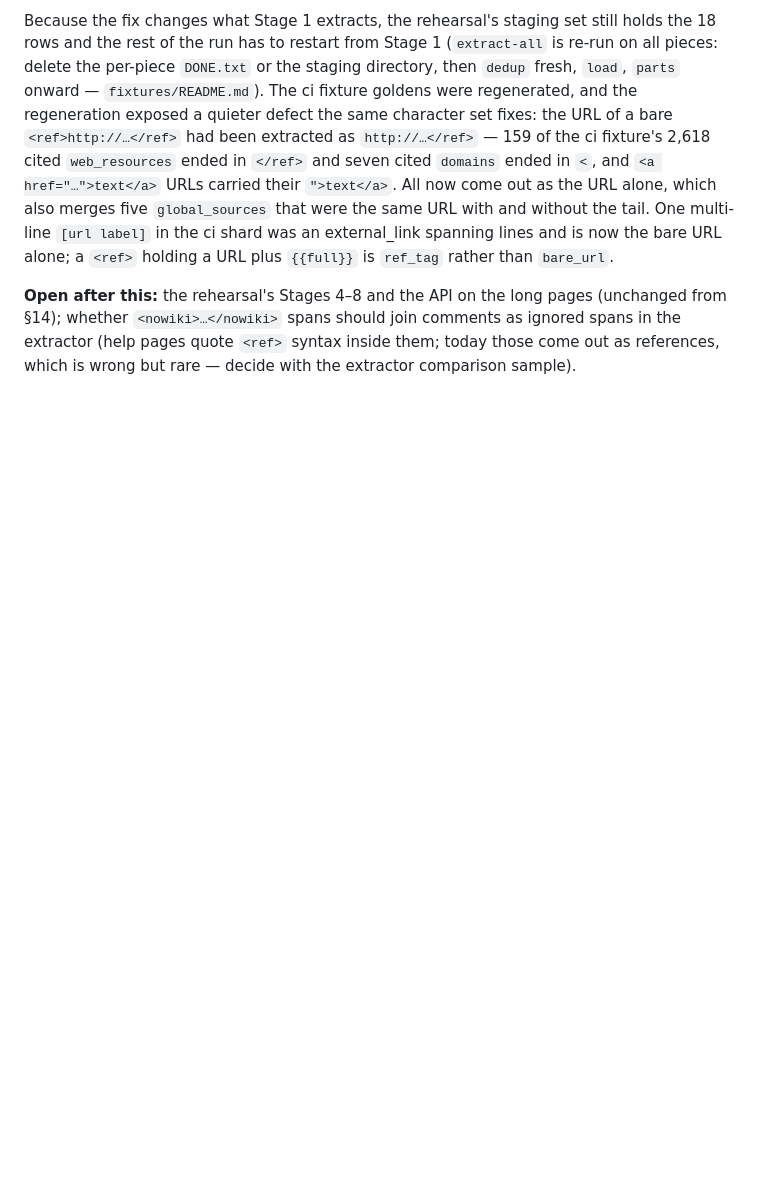
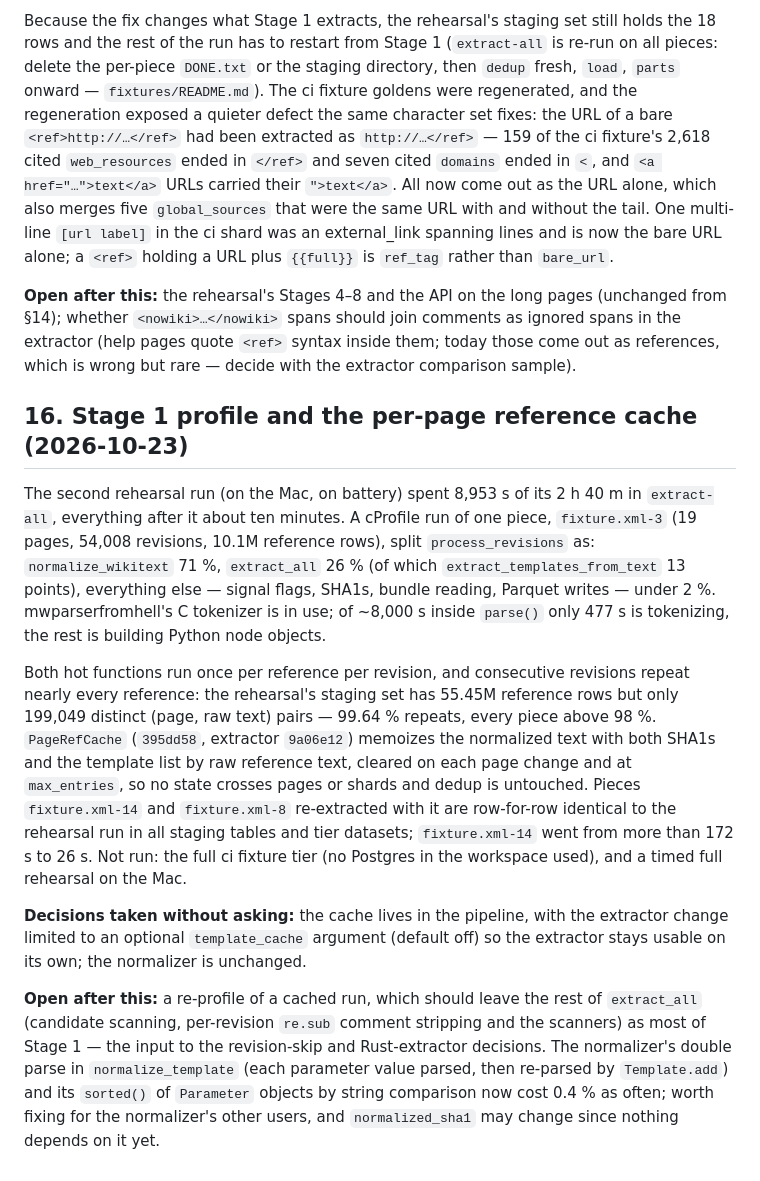
Before and after one commit to internetarchive/wiki-references-db, a Markdown page: docs/design/repo_structure_and_implementation_plan_2026_10_08.md, the part around the change. GitHub-like rendering; blank space fills up the shorter version.

Commit message:
docs: plan §16 — Stage 1 profile and the per-page reference cache
Co-Authored-By: Claude Opus 5.5 <noreply@anthropic.com>
Claude-Session: https://claude.ai/code/session_01JL8zWgoy1kyuhZiNkMmAKS

```diff
--- a/docs/design/repo_structure_and_implementation_plan_2026_10_08.md
+++ b/docs/design/repo_structure_and_implementation_plan_2026_10_08.md
@@ -422,3 +422,13 @@ All 18 were scheme-only text that MediaWiki never renders as a link: `<nowiki>ht
 Because the fix changes what Stage 1 extracts, the rehearsal's staging set still holds the 18 rows and the rest of the run has to restart from Stage 1 (`extract-all` is re-run on all pieces: delete the per-piece `DONE.txt` or the staging directory, then `dedup` fresh, `load`, `parts` onward — `fixtures/README.md`). The ci fixture goldens were regenerated, and the regeneration exposed a quieter defect the same character set fixes: the URL of a bare `<ref>http://…</ref>` had been extracted as `http://…</ref>` — 159 of the ci fixture's 2,618 cited `web_resources` ended in `</ref>` and seven cited `domains` ended in `<`, and `<a href="…">text</a>` URLs carried their `">text</a>`. All now come out as the URL alone, which also merges five `global_sources` that were the same URL with and without the tail. One multi-line `[url label]` in the ci shard was an external_link spanning lines and is now the bare URL alone; a `<ref>` holding a URL plus `{{full}}` is `ref_tag` rather than `bare_url`.
 
 **Open after this:** the rehearsal's Stages 4–8 and the API on the long pages (unchanged from §14); whether `<nowiki>…</nowiki>` spans should join comments as ignored spans in the extractor (help pages quote `<ref>` syntax inside them; today those come out as references, which is wrong but rare — decide with the extractor comparison sample).
+
+## 16. Stage 1 profile and the per-page reference cache (2026-10-23)
+
+The second rehearsal run (on the Mac, on battery) spent 8,953 s of its 2 h 40 m in `extract-all`, everything after it about ten minutes. A cProfile run of one piece, `fixture.xml-3` (19 pages, 54,008 revisions, 10.1M reference rows), split `process_revisions` as: `normalize_wikitext` 71 %, `extract_all` 26 % (of which `extract_templates_from_text` 13 points), everything else — signal flags, SHA1s, bundle reading, Parquet writes — under 2 %. mwparserfromhell's C tokenizer is in use; of ~8,000 s inside `parse()` only 477 s is tokenizing, the rest is building Python node objects.
+
+Both hot functions run once per reference per revision, and consecutive revisions repeat nearly every reference: the rehearsal's staging set has 55.45M reference rows but only 199,049 distinct (page, raw text) pairs — 99.64 % repeats, every piece above 98 %. `PageRefCache` (`395dd58`, extractor `9a06e12`) memoizes the normalized text with both SHA1s and the template list by raw reference text, cleared on each page change and at `max_entries`, so no state crosses pages or shards and dedup is untouched. Pieces `fixture.xml-14` and `fixture.xml-8` re-extracted with it are row-for-row identical to the rehearsal run in all staging tables and tier datasets; `fixture.xml-14` went from more than 172 s to 26 s. Not run: the full ci fixture tier (no Postgres in the workspace used), and a timed full rehearsal on the Mac.
+
+**Decisions taken without asking:** the cache lives in the pipeline, with the extractor change limited to an optional `template_cache` argument (default off) so the extractor stays usable on its own; the normalizer is unchanged.
+
+**Open after this:** a re-profile of a cached run, which should leave the rest of `extract_all` (candidate scanning, per-revision `re.sub` comment stripping and the scanners) as most of Stage 1 — the input to the revision-skip and Rust-extractor decisions. The normalizer's double parse in `normalize_template` (each parameter value parsed, then re-parsed by `Template.add`) and its `sorted()` of `Parameter` objects by string comparison now cost 0.4 % as often; worth fixing for the normalizer's other users, and `normalized_sha1` may change since nothing depends on it yet.
```
